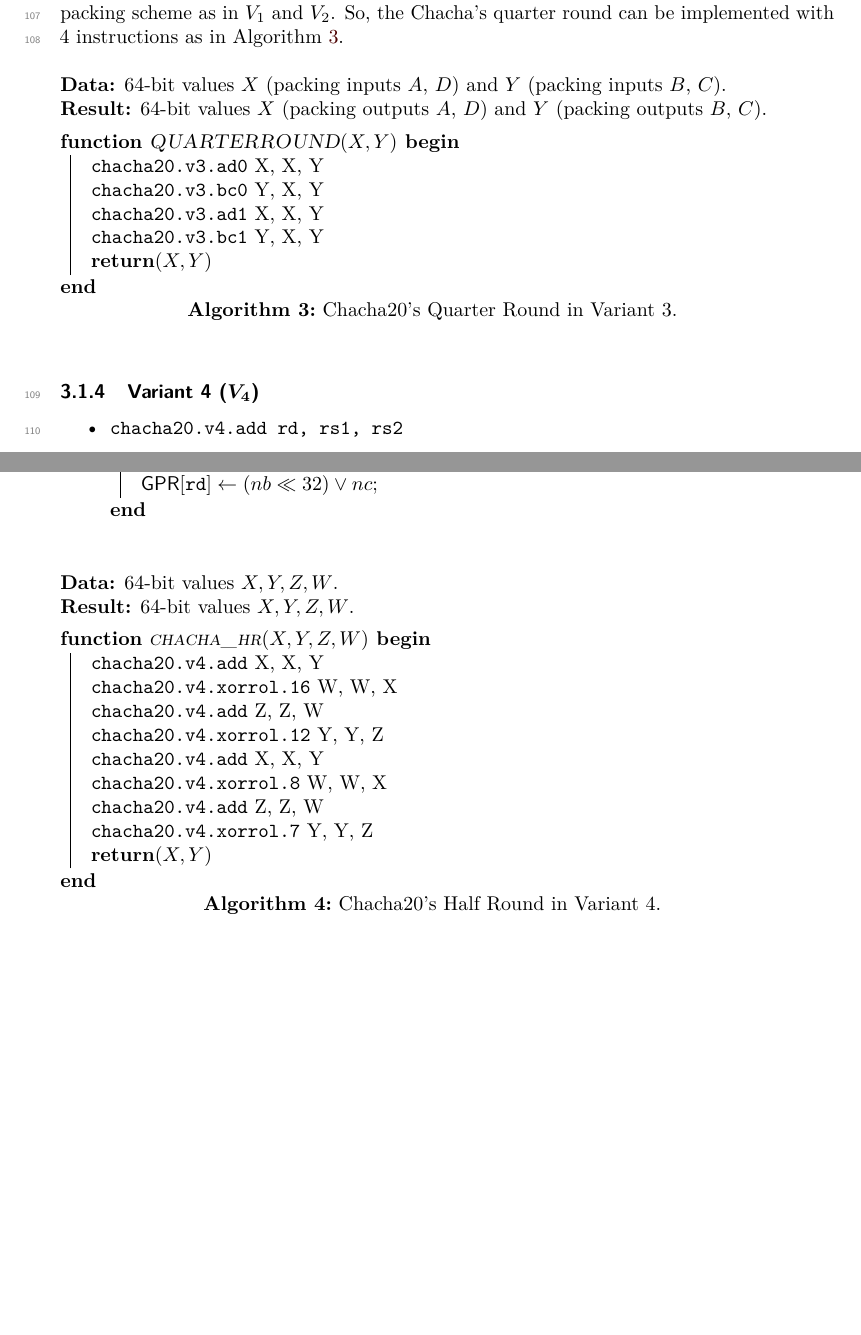
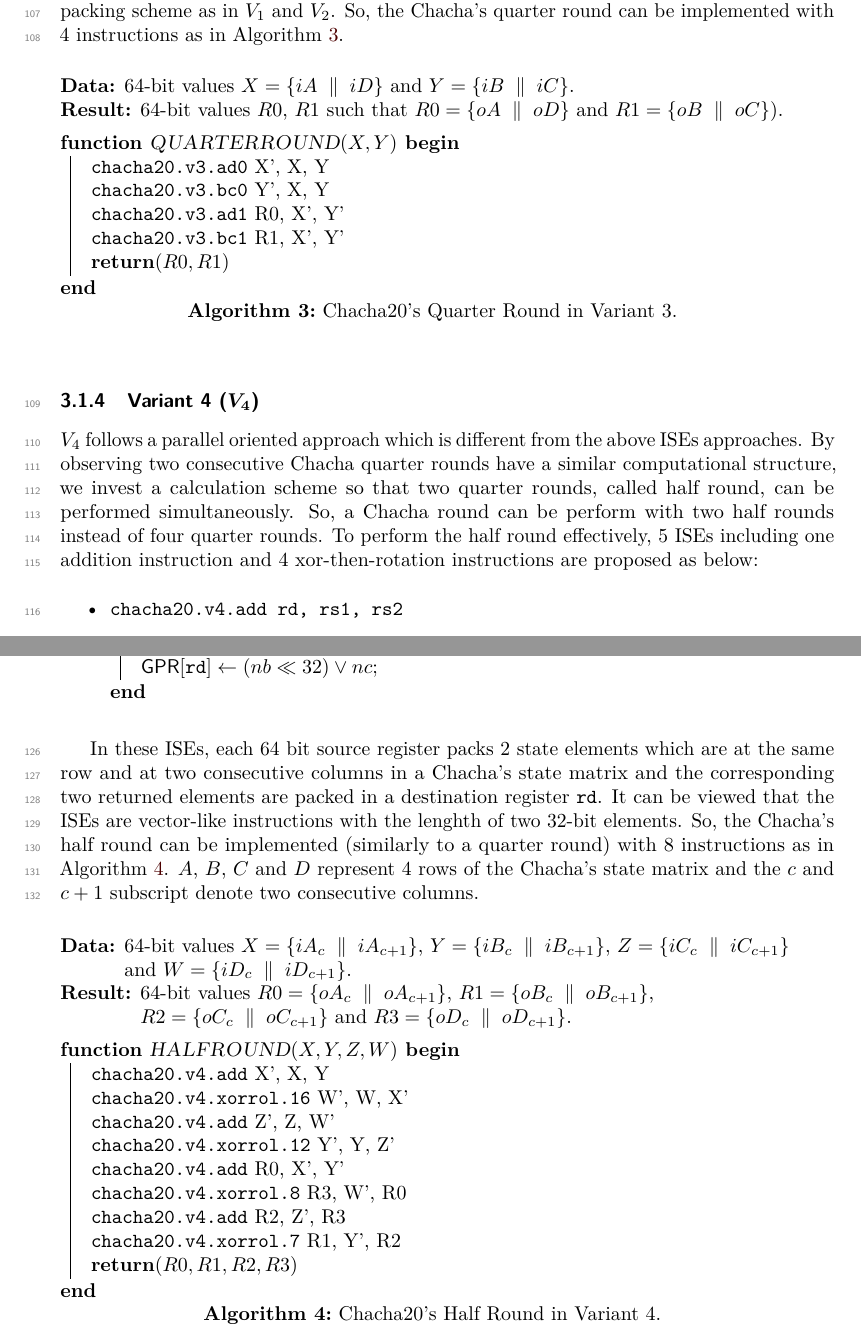
Before and after one commit to scarv/chacha-ise, a LaTeX document (paper/paper.tex, which reads paper/tex/ise.tex): two parts of pages 5 and 6 of 7 before the commit and two parts of pages 5 and 6 of 9 after it, joined at a grey line, cut so that both start at the same text, the shorter picture padded with empty space. Compiled offline with pdfLaTeX.

```diff
--- a/paper/tex/ise.tex
+++ b/paper/tex/ise.tex
@@ -58,5 +58,5 @@
 }
-\KwResult{64-bit values $X$ (packing outputs $A$, $D$) and $Y$ (packing outputs $B$, $C$).
+\KwResult{64-bit values $R0$, $R1$ such that $R0=\{oA \CONS oD \}$ and $R1=\{oB \CONS oC \}$).
 }
 \BlankLine
 \KwFn{$\ALG{QUARTERROUND}( X, Y )$}{
@@ -114,5 +114,5 @@
 }
-\KwResult{64-bit values $X$ (packing outputs $A$, $D$) and $Y$ (packing outputs $B$, $C$).
+\KwResult{64-bit values $R0$, $R1$ such that $R0=\{oA \CONS oD \}$ and $R1=\{oB \CONS oC \}$).
 }
 \BlankLine
 \KwFn{$\ALG{QUARTERROUND}( X, Y )$}{
@@ -173,17 +173,17 @@
 Again we use the similar packing scheme as in $V_1$ and $V_2$. So, the Chacha's quarter round can be implemented with 4 instructions as in Algorithm~\ref{alg::qr::v3}.
 
 \begin{algorithm}
-\KwData  {64-bit values $X$ (packing inputs $A$, $D$) and $Y$ (packing inputs $B$, $C$).
+\KwData  {64-bit values $X=\{iA \CONS iD \}$ and $Y=\{iB \CONS iC \}$.
 }
-\KwResult{64-bit values $X$ (packing outputs $A$, $D$) and $Y$ (packing outputs $B$, $C$).
+\KwResult{64-bit values $R0$, $R1$ such that $R0=\{oA \CONS oD \}$ and $R1=\{oB \CONS oC \}$).
 }
 \BlankLine
 \KwFn{$\ALG{QUARTERROUND}( X, Y )$}{
-  \VERB[ASM]{chacha20.v3.ad0} X, X, Y \;
-  \VERB[ASM]{chacha20.v3.bc0} Y, X, Y \;
-  \VERB[ASM]{chacha20.v3.ad1} X, X, Y \;
-  \VERB[ASM]{chacha20.v3.bc1} Y, X, Y \;
-  $\KwRet{\TUPLE{ X, Y }}$ \;
+  \VERB[ASM]{chacha20.v3.ad0} X', X, Y \;
+  \VERB[ASM]{chacha20.v3.bc0} Y', X, Y \;
+  \VERB[ASM]{chacha20.v3.ad1} R0, X', Y' \;
+  \VERB[ASM]{chacha20.v3.bc1} R1, X', Y' \;
+  $\KwRet{\TUPLE{ R0, R1 }}$ \;
 }
 \caption{Chacha20's Quarter Round in Variant 3.}
 \label{alg::qr::v3}
@@ -191,6 +191,7 @@
 
 
 \subsubsection{Variant 4 ($V_4$)}
+$V_4$ follows a parallel oriented approach which is different from the above ISEs approaches. By observing two consecutive Chacha quarter rounds have a similar computational structure, we invest a calculation scheme so that two quarter rounds, called half round, can be performed simultaneously. So, a Chacha round can be perform with two half rounds instead of four quarter rounds. To perform the half round effectively, 5 ISEs including one addition instruction and 4 xor-then-rotation instructions are proposed as below:
 
 \begin{itemize}
 
@@ -239,23 +240,24 @@
 }
 \end{itemize}
 
+In these ISEs, each 64 bit source register packs 2 state elements which are at the same row and at two consecutive columns in a Chacha's state matrix and the corresponding two returned elements are packed in a destination register \VERB[ASM]{rd}. It can be viewed that the ISEs are vector-like instructions with the lenghth of two 32-bit elements. So, the Chacha's half round can be implemented (similarly to a quarter round) with 8 instructions as in Algorithm~\ref{alg::hr::v4}. $A$, $B$, $C$ and $D$ represent 4 rows of the Chacha's state matrix and the $c$ and $c+1$ subscript denote two consecutive columns.
 
 \begin{algorithm}
-\KwData  {64-bit values $X, Y, Z, W$.
+\KwData  {64-bit values $X=\{iA_c \CONS iA_{c+1}\}$, $Y=\{iB_c \CONS iB_{c+1}\}$, $Z=\{iC_c \CONS iC_{c+1}\}$ and $W=\{iD_c \CONS iD_{c+1}\}$.
 }
-\KwResult{64-bit values $X, Y, Z, W$.
+\KwResult{64-bit values $R0=\{oA_c \CONS oA_{c+1}\}$, $R1=\{oB_c \CONS oB_{c+1}\}$, $R2=\{oC_c \CONS oC_{c+1}\}$ and $R3=\{oD_c \CONS oD_{c+1}\}$.
 }
 \BlankLine
-\KwFn{$\ALG{chacha\_hr}( X, Y, Z, W )$}{
-  \VERB[ASM]{chacha20.v4.add}        X, X, Y \;
-  \VERB[ASM]{chacha20.v4.xorrol.16}  W, W, X \;
-  \VERB[ASM]{chacha20.v4.add}        Z, Z, W \;
-  \VERB[ASM]{chacha20.v4.xorrol.12}  Y, Y, Z \;
-  \VERB[ASM]{chacha20.v4.add}        X, X, Y \;
-  \VERB[ASM]{chacha20.v4.xorrol.8}   W, W, X \;
-  \VERB[ASM]{chacha20.v4.add}        Z, Z, W \;
-  \VERB[ASM]{chacha20.v4.xorrol.7}   Y, Y, Z \;
-  $\KwRet{\TUPLE{ X, Y }}$ \;
+\KwFn{$\ALG{HALFROUND}( X, Y, Z, W )$}{
+  \VERB[ASM]{chacha20.v4.add}        X', X, Y  \;
+  \VERB[ASM]{chacha20.v4.xorrol.16}  W', W, X' \;
+  \VERB[ASM]{chacha20.v4.add}        Z', Z, W' \;
+  \VERB[ASM]{chacha20.v4.xorrol.12}  Y', Y, Z' \;
+  \VERB[ASM]{chacha20.v4.add}        R0, X', Y' \;
+  \VERB[ASM]{chacha20.v4.xorrol.8}   R3, W', R0 \;
+  \VERB[ASM]{chacha20.v4.add}        R2, Z', R3 \;
+  \VERB[ASM]{chacha20.v4.xorrol.7}   R1, Y', R2 \;
+  $\KwRet{\TUPLE{ R0, R1, R2, R3 }}$ \;
 }
 \caption{Chacha20's Half Round in Variant 4.}
 \label{alg::hr::v4}
```
Also changed, not shown: paper/tex/ise.tex (58 more changed lines), 1 other file.
